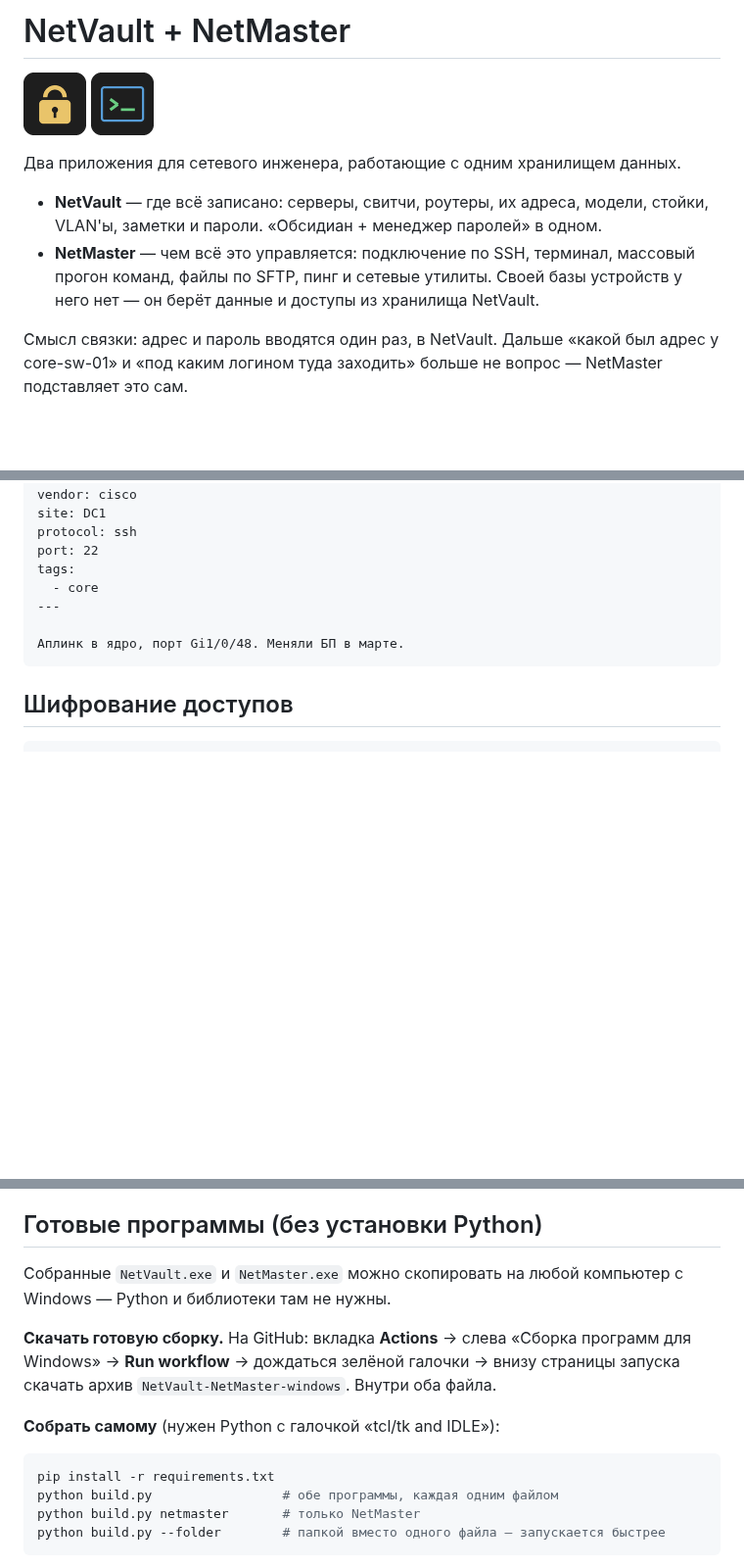
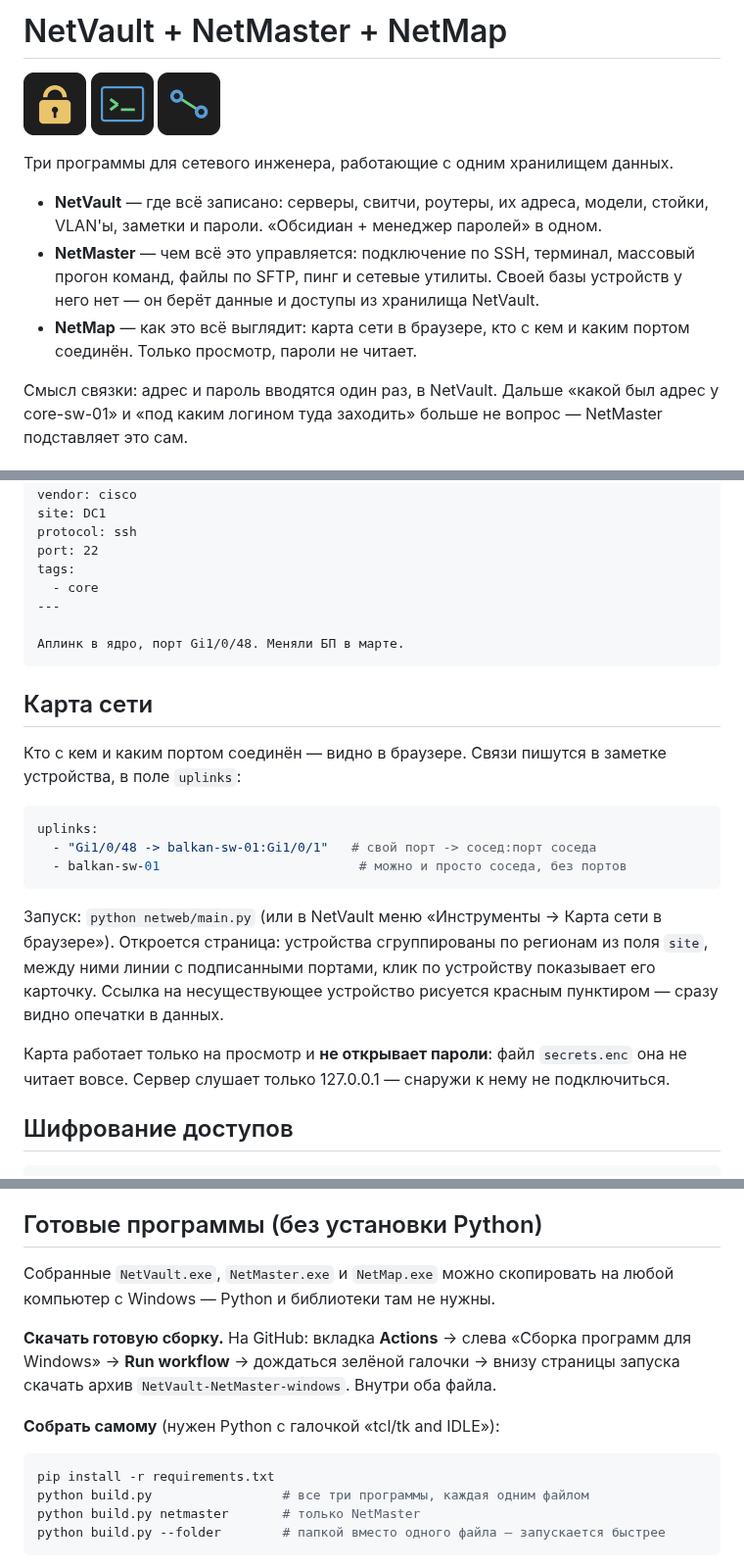
Before and after one commit to Txt696/network, a Markdown page: README.md, 3 parts joined by grey strips. Shown at 98% size. Rendered like a GitHub page; pictures changed too: packaging/netmap.png (added); blank space fills up the shorter version.

````diff
--- a/README.md
+++ b/README.md
@@ -1,8 +1,8 @@
-# NetVault + NetMaster
+# NetVault + NetMaster + NetMap
 
-<img src="packaging/netvault.png" width="64" alt="NetVault"> <img src="packaging/netmaster.png" width="64" alt="NetMaster">
+<img src="packaging/netvault.png" width="64" alt="NetVault"> <img src="packaging/netmaster.png" width="64" alt="NetMaster"> <img src="packaging/netmap.png" width="64" alt="NetMap">
 
-Два приложения для сетевого инженера, работающие с одним хранилищем данных.
+Три программы для сетевого инженера, работающие с одним хранилищем данных.
 
 - **NetVault** — где всё записано: серверы, свитчи, роутеры, их адреса,
   модели, стойки, VLAN'ы, заметки и пароли. «Обсидиан + менеджер паролей»
@@ -10,6 +10,8 @@
 - **NetMaster** — чем всё это управляется: подключение по SSH, терминал,
   массовый прогон команд, файлы по SFTP, пинг и сетевые утилиты. Своей базы
   устройств у него нет — он берёт данные и доступы из хранилища NetVault.
+- **NetMap** — как это всё выглядит: карта сети в браузере, кто с кем и каким
+  портом соединён. Только просмотр, пароли не читает.
 
 Смысл связки: адрес и пароль вводятся один раз, в NetVault. Дальше
 «какой был адрес у core-sw-01» и «под каким логином туда заходить»
@@ -52,6 +54,26 @@ tags:
 Аплинк в ядро, порт Gi1/0/48. Меняли БП в марте.
 ```
 
+## Карта сети
+
+Кто с кем и каким портом соединён — видно в браузере. Связи пишутся в заметке
+устройства, в поле `uplinks`:
+
+```yaml
+uplinks:
+  - "Gi1/0/48 -> balkan-sw-01:Gi1/0/1"   # свой порт -> сосед:порт соседа
+  - balkan-sw-01                          # можно и просто соседа, без портов
+```
+
+Запуск: `python netweb/main.py` (или в NetVault меню «Инструменты → Карта сети
+в браузере»). Откроется страница: устройства сгруппированы по регионам из поля
+`site`, между ними линии с подписанными портами, клик по устройству показывает
+его карточку. Ссылка на несуществующее устройство рисуется красным пунктиром —
+сразу видно опечатки в данных.
+
+Карта работает только на просмотр и **не открывает пароли**: файл `secrets.enc`
+она не читает вовсе. Сервер слушает только 127.0.0.1 — снаружи к нему не подключиться.
+
 ## Шифрование доступов
 
 ```
@@ -67,8 +89,8 @@ DEK --AES-256-GCM--> все секреты
 
 ## Готовые программы (без установки Python)
 
-Собранные `NetVault.exe` и `NetMaster.exe` можно скопировать на любой компьютер
-с Windows — Python и библиотеки там не нужны.
+Собранные `NetVault.exe`, `NetMaster.exe` и `NetMap.exe` можно скопировать
+на любой компьютер с Windows — Python и библиотеки там не нужны.
 
 **Скачать готовую сборку.** На GitHub: вкладка **Actions** → слева
 «Сборка программ для Windows» → **Run workflow** → дождаться зелёной галочки →
@@ -78,7 +100,7 @@ DEK --AES-256-GCM--> все секреты
 
 ```bash
 pip install -r requirements.txt
-python build.py                 # обе программы, каждая одним файлом
+python build.py                 # все три программы, каждая одним файлом
 python build.py netmaster       # только NetMaster
 python build.py --folder        # папкой вместо одного файла — запускается быстрее
 ```
````
Also changed, not shown: other parts of README.md (+5 -3 lines), 13 other files.
